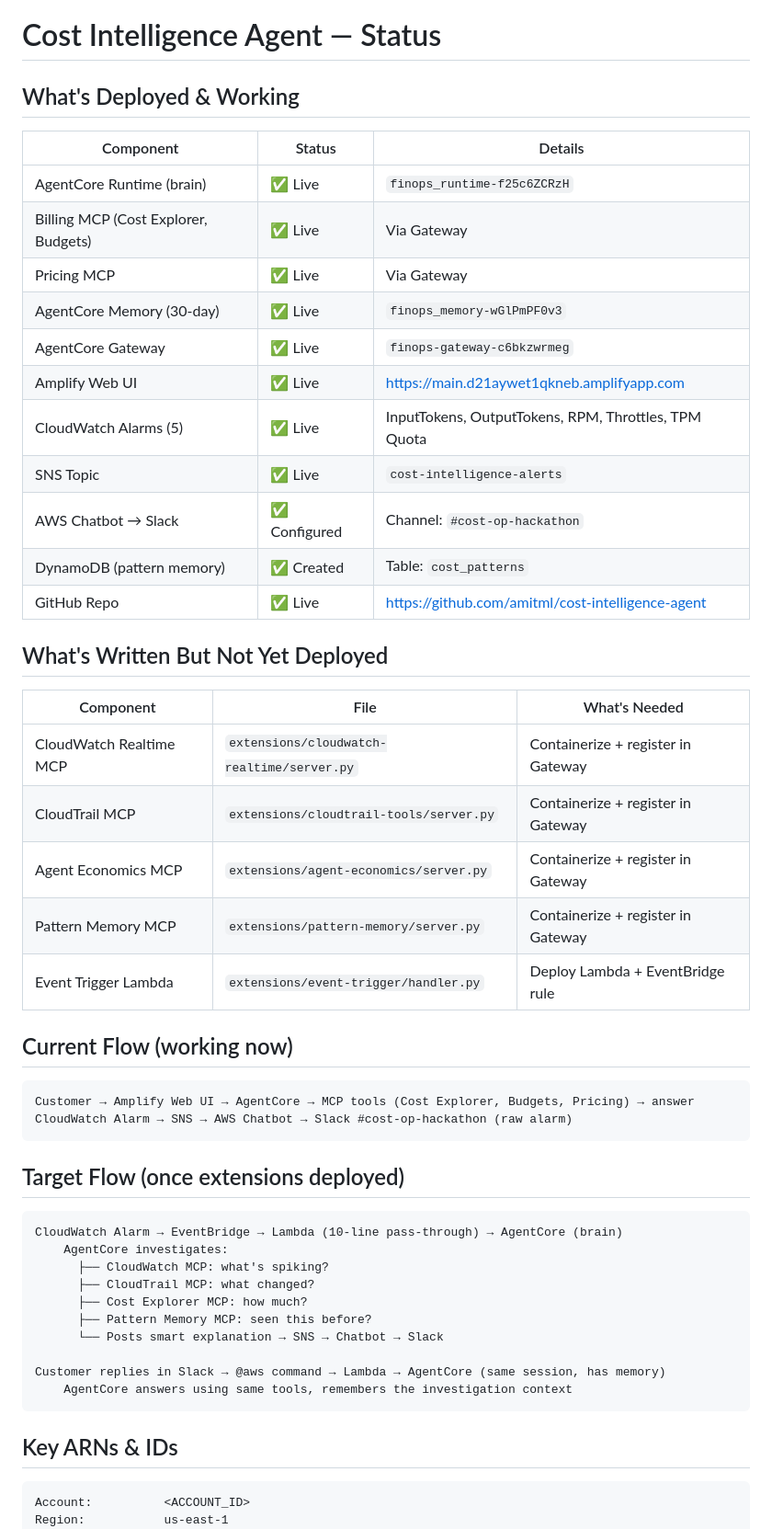
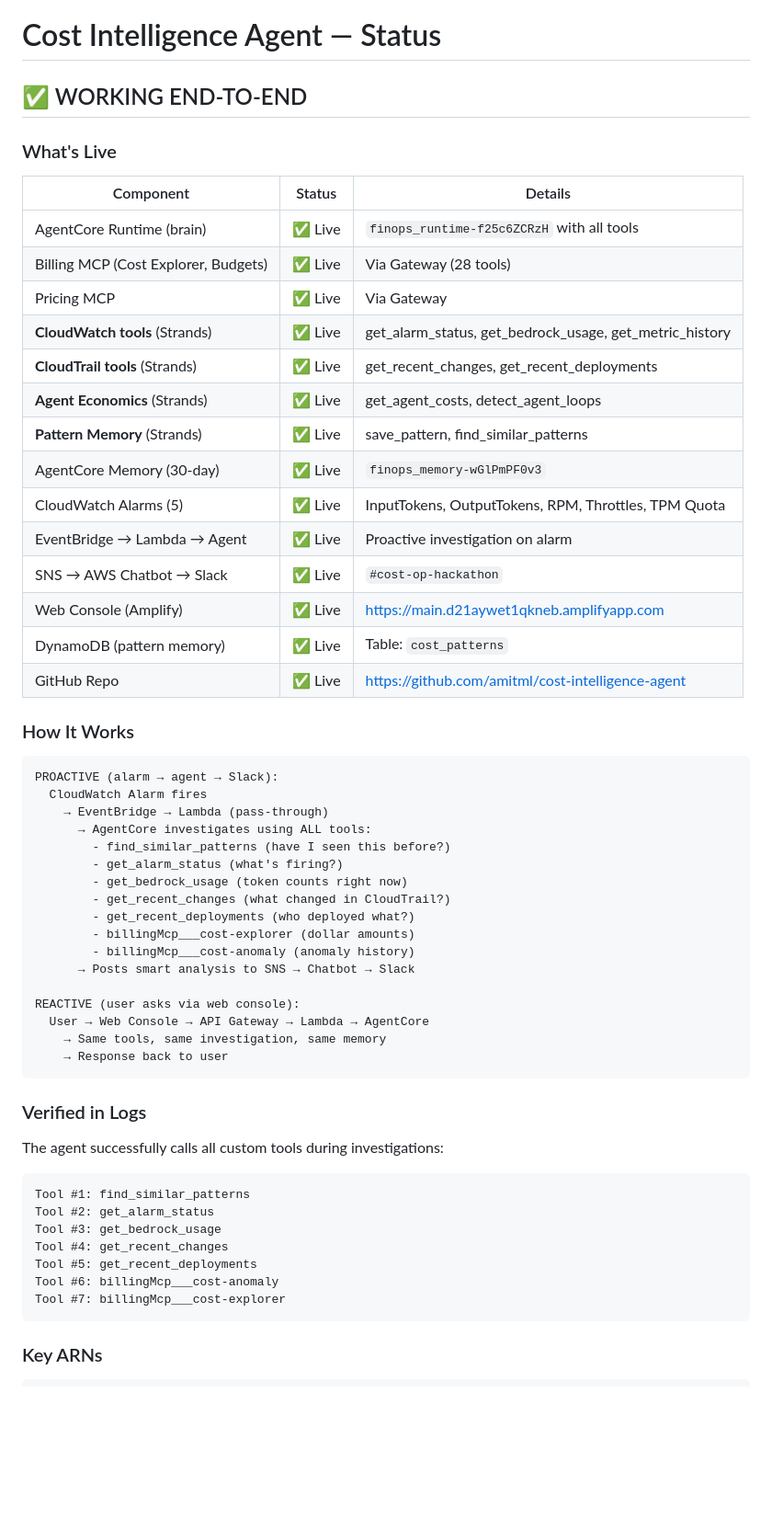
Before and after one commit to amitml/cost-intelligence-agent, a Markdown page: STATUS.md, the part around one of its changes. Shown at 92% size. GitHub-like rendering; blank space fills up the shorter version.

Commit message:
Update STATUS.md - all tools verified working

````diff
--- a/STATUS.md
+++ b/STATUS.md
@@ -1,58 +1,64 @@
 # Cost Intelligence Agent — Status
 
-## What's Deployed & Working
+## ✅ WORKING END-TO-END
+
+### What's Live
 
 | Component | Status | Details |
 |---|---|---|
-| AgentCore Runtime (brain) | ✅ Live | `finops_runtime-f25c6ZCRzH` |
-| Billing MCP (Cost Explorer, Budgets) | ✅ Live | Via Gateway |
+| AgentCore Runtime (brain) | ✅ Live | `finops_runtime-f25c6ZCRzH` with all tools |
+| Billing MCP (Cost Explorer, Budgets) | ✅ Live | Via Gateway (28 tools) |
 | Pricing MCP | ✅ Live | Via Gateway |
+| **CloudWatch tools** (Strands) | ✅ Live | get_alarm_status, get_bedrock_usage, get_metric_history |
+| **CloudTrail tools** (Strands) | ✅ Live | get_recent_changes, get_recent_deployments |
+| **Agent Economics** (Strands) | ✅ Live | get_agent_costs, detect_agent_loops |
+| **Pattern Memory** (Strands) | ✅ Live | save_pattern, find_similar_patterns |
 | AgentCore Memory (30-day) | ✅ Live | `finops_memory-wGlPmPF0v3` |
-| AgentCore Gateway | ✅ Live | `finops-gateway-c6bkzwrmeg` |
-| Amplify Web UI | ✅ Live | https://main.d21aywet1qkneb.amplifyapp.com |
 | CloudWatch Alarms (5) | ✅ Live | InputTokens, OutputTokens, RPM, Throttles, TPM Quota |
-| SNS Topic | ✅ Live | `cost-intelligence-alerts` |
-| AWS Chatbot → Slack | ✅ Configured | Channel: `#cost-op-hackathon` |
-| DynamoDB (pattern memory) | ✅ Created | Table: `cost_patterns` |
+| EventBridge → Lambda → Agent | ✅ Live | Proactive investigation on alarm |
+| SNS → AWS Chatbot → Slack | ✅ Live | `#cost-op-hackathon` |
+| Web Console (Amplify) | ✅ Live | https://main.d21aywet1qkneb.amplifyapp.com |
+| DynamoDB (pattern memory) | ✅ Live | Table: `cost_patterns` |
 | GitHub Repo | ✅ Live | https://github.com/amitml/cost-intelligence-agent |
 
-## What's Written But Not Yet Deployed
-
-| Component | File | What's Needed |
-|---|---|---|
-| CloudWatch Realtime MCP | `extensions/cloudwatch-realtime/server.py` | Containerize + register in Gateway |
-| CloudTrail MCP | `extensions/cloudtrail-tools/server.py` | Containerize + register in Gateway |
-| Agent Economics MCP | `extensions/agent-economics/server.py` | Containerize + register in Gateway |
-| Pattern Memory MCP | `extensions/pattern-memory/server.py` | Containerize + register in Gateway |
-| Event Trigger Lambda | `extensions/event-trigger/handler.py` | Deploy Lambda + EventBridge rule |
-
-## Current Flow (working now)
+### How It Works
 
 ```
-Customer → Amplify Web UI → AgentCore → MCP tools (Cost Explorer, Budgets, Pricing) → answer
-CloudWatch Alarm → SNS → AWS Chatbot → Slack #cost-op-hackathon (raw alarm)
+PROACTIVE (alarm → agent → Slack):
+  CloudWatch Alarm fires
+    → EventBridge → Lambda (pass-through)
+      → AgentCore investigates using ALL tools:
+        - find_similar_patterns (have I seen this before?)
+        - get_alarm_status (what's firing?)
+        - get_bedrock_usage (token counts right now)
+        - get_recent_changes (what changed in CloudTrail?)
+        - get_recent_deployments (who deployed what?)
+        - billingMcp___cost-explorer (dollar amounts)
+        - billingMcp___cost-anomaly (anomaly history)
+      → Posts smart analysis to SNS → Chatbot → Slack
+
+REACTIVE (user asks via web console):
+  User → Web Console → API Gateway → Lambda → AgentCore
+    → Same tools, same investigation, same memory
+    → Response back to user
 ```
 
-## Target Flow (once extensions deployed)
+### Verified in Logs
+
+The agent successfully calls all custom tools during investigations:
+```
+Tool #1: find_similar_patterns
+Tool #2: get_alarm_status
+Tool #3: get_bedrock_usage
+Tool #4: get_recent_changes
+Tool #5: get_recent_deployments
+Tool #6: billingMcp___cost-anomaly
+Tool #7: billingMcp___cost-explorer
+```
+
+### Key ARNs
 
 ```
-CloudWatch Alarm → EventBridge → Lambda (10-line pass-through) → AgentCore (brain)
-    AgentCore investigates:
-      ├── CloudWatch MCP: what's spiking?
-      ├── CloudTrail MCP: what changed?
-      ├── Cost Explorer MCP: how much?
-      ├── Pattern Memory MCP: seen this before?
-      └── Posts smart explanation → SNS → Chatbot → Slack
-
-Customer replies in Slack → @aws command → Lambda → AgentCore (same session, has memory)
-    AgentCore answers using same tools, remembers the investigation context
-```
-
-## Key ARNs & IDs
-
-```
-Account:          <ACCOUNT_ID>
-Region:           us-east-1
 AgentCore ARN:    arn:aws:bedrock-agentcore:us-east-1:<ACCOUNT_ID>:runtime/finops_runtime-f25c6ZCRzH
 Gateway ARN:      arn:aws:bedrock-agentcore:us-east-1:<ACCOUNT_ID>:gateway/finops-gateway-c6bkzwrmeg
 Memory ID:        finops_memory-wGlPmPF0v3
````
Also changed, not shown: other parts of STATUS.md (+8 -12 lines).
